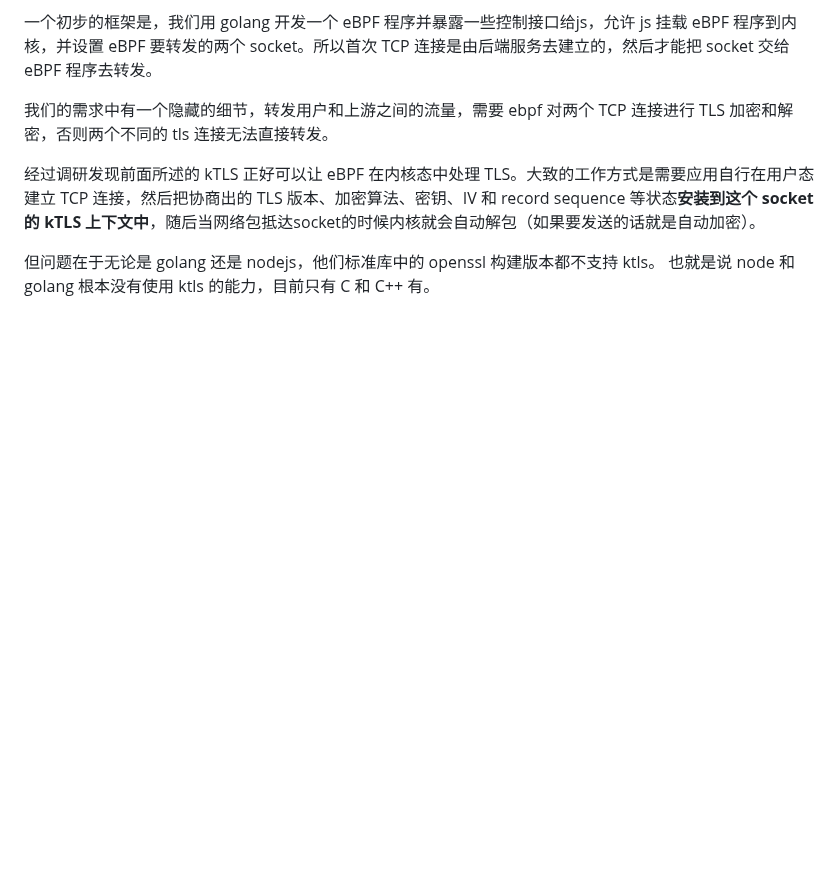
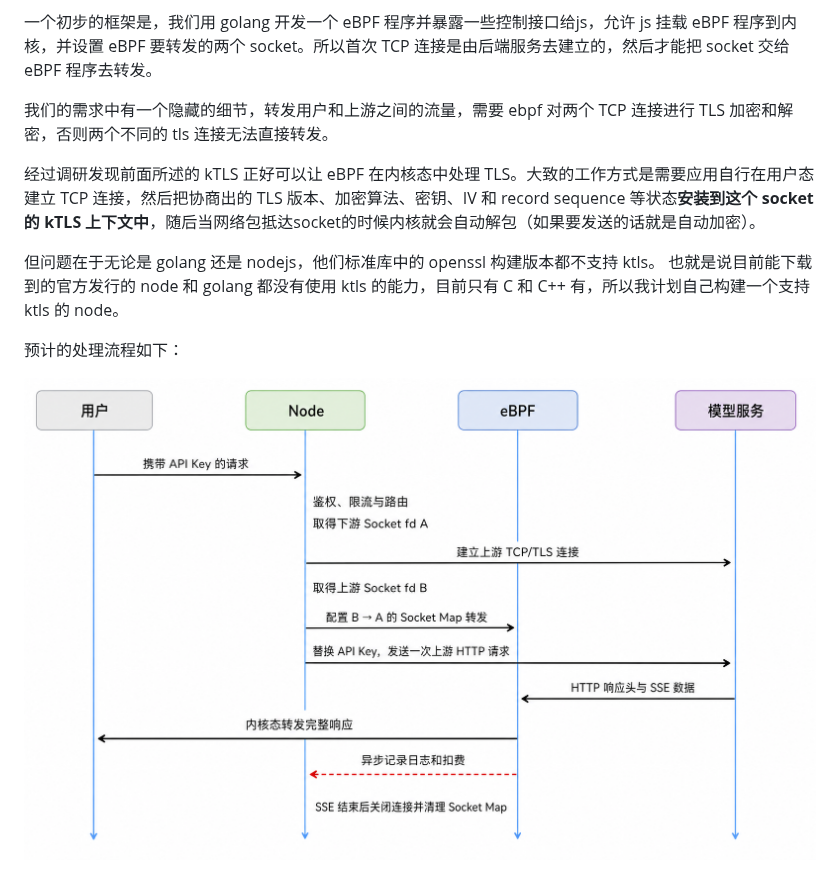
Before and after one commit to qiudeng7/blog, a Markdown page: 2026.08/5-一次maas网关性能调研.md, the part around the change. Rendered like a GitHub page; pictures changed too: 2026.08/assets/5-maas-performance/image-2.png (added); blank space fills up the shorter version.

Commit message:
writing(maas): 补充 eBPF 转发实验流程图

```diff
--- a/2026.08/5-一次maas网关性能调研.md
+++ b/2026.08/5-一次maas网关性能调研.md
@@ -136,4 +136,8 @@ XDP 是位于网卡驱动收包路径上的 eBPF 执行点，它能够在网络
 
 经过调研发现前面所述的 kTLS 正好可以让 eBPF 在内核态中处理 TLS。大致的工作方式是需要应用自行在用户态建立 TCP 连接，然后把协商出的 TLS 版本、加密算法、密钥、IV 和 record sequence 等状态**安装到这个 socket 的 kTLS 上下文中**，随后当网络包抵达socket的时候内核就会自动解包（如果要发送的话就是自动加密）。
 
-但问题在于无论是 golang 还是 nodejs，他们标准库中的 openssl 构建版本都不支持 ktls。 也就是说 node 和 golang 根本没有使用 ktls 的能力，目前只有 C 和 C++ 有。
+但问题在于无论是 golang 还是 nodejs，他们标准库中的 openssl 构建版本都不支持 ktls。 也就是说目前能下载到的官方发行的 node 和 golang 都没有使用 ktls 的能力，目前只有 C 和 C++ 有，所以我计划自己构建一个支持 ktls 的 node。
+
+预计的处理流程如下：
+
+![eBPF 接管 SSE 响应转发流程](assets/5-maas-performance/image-2.png)
```
